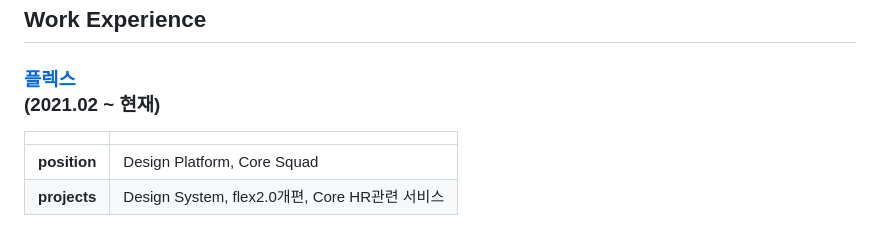
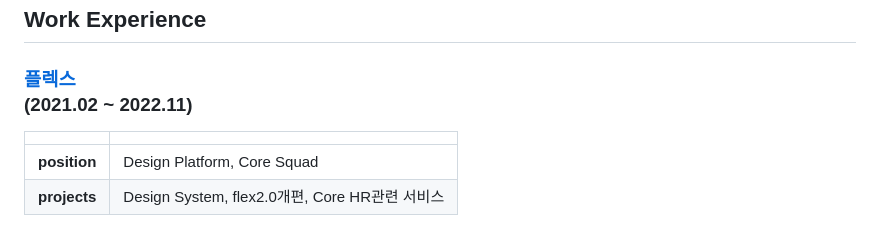
Before and after one commit to SoYoung210/SOSO, a Markdown page: content/__about/resume-ko.md, the part around the change. Drawn GitHub-style.

Commit message:
chore: update resume

```diff
--- a/content/__about/resume-ko.md
+++ b/content/__about/resume-ko.md
@@ -24,7 +24,7 @@ lang: 'ko'
 
 <h3 class='no-border' style='margin-top: 1em;'>
   <a target='_blank' href='https://flex.team/'>플렉스</a>
-  <div class='period'>(2021.02 ~ 현재)</div>
+  <div class='period'>(2021.02 ~ 2022.11)</div>
 </h3>
 
 |              |                                                         |
```
